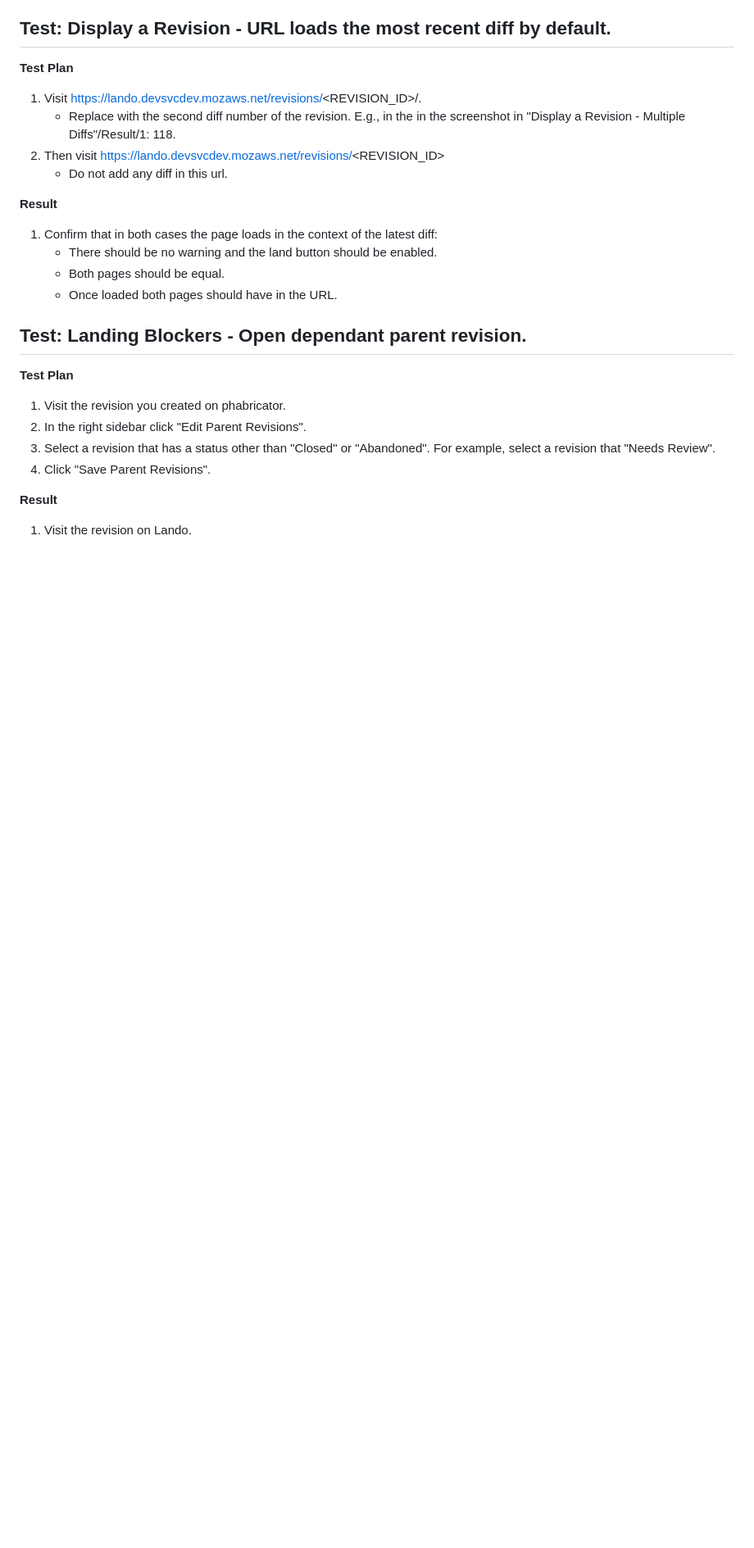
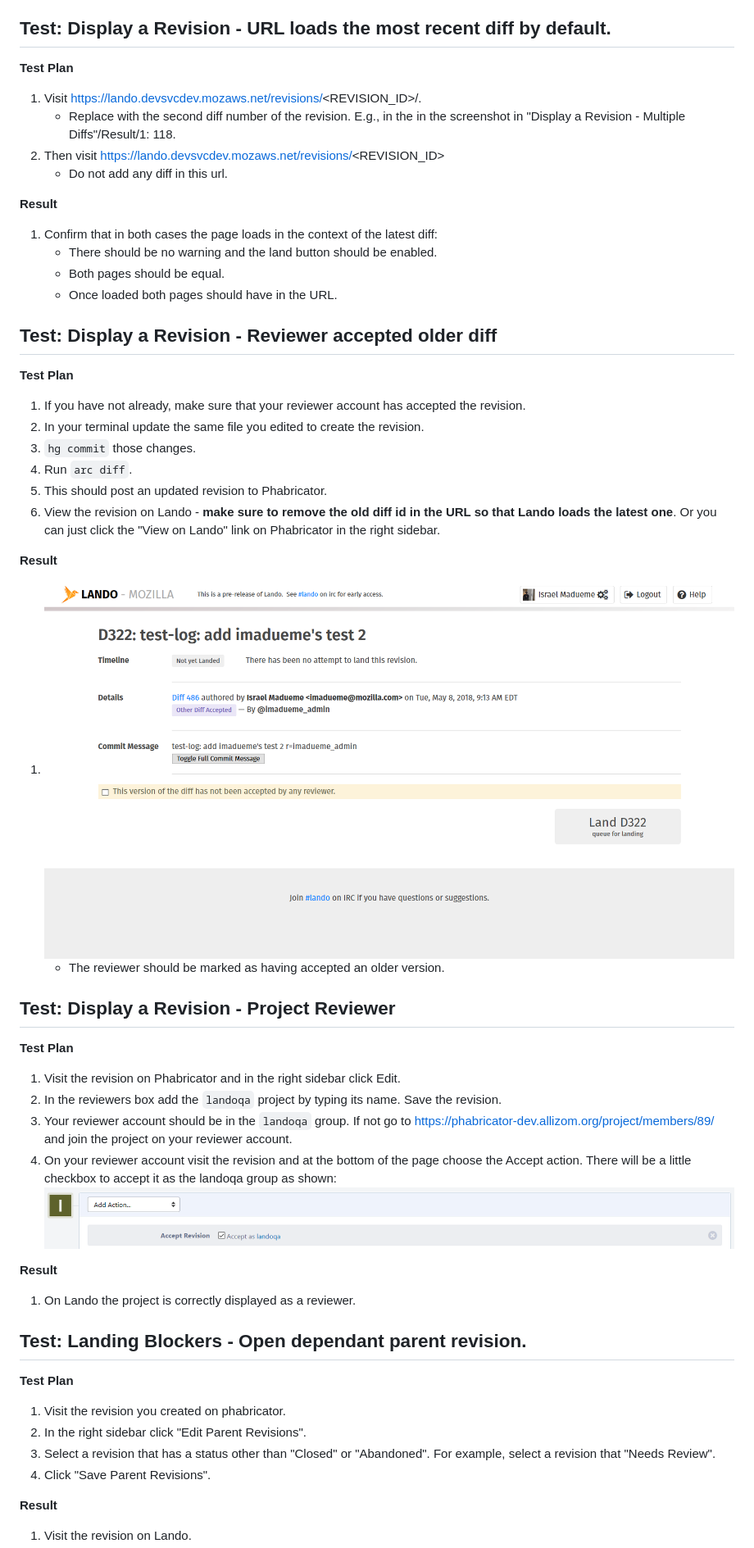
Before and after one commit to mozilla-conduit/lando-ui, a Markdown page: TEST_PLAN.md, the part around the change printed below. Shown: that part at 82% size. GitHub-like rendering; pictures changed too: screenshots/accepted-as-project.png (added), screenshots/accepted-older.png (added); blank space fills up the shorter version.

```diff
--- a/TEST_PLAN.md
+++ b/TEST_PLAN.md
@@ -167,6 +167,41 @@ same revision.
     - Both pages should be equal.
     - Once loaded both pages should have <DIFF2> in the URL.
 
+## Test: Display a Revision - Reviewer accepted older diff
+
+**Test Plan**
+1. If you have not already, make sure that your reviewer account has accepted
+the revision.
+2. In your terminal update the same file you edited to create the revision.
+3. `hg commit` those changes.
+4. Run `arc diff`.
+5. This should post an updated revision to Phabricator.
+6. View the revision on Lando - **make sure to remove the old diff id in the URL
+so that Lando loads the latest one**. Or you can just click the "View on Lando"
+link on Phabricator in the right sidebar.
+
+**Result**
+1. ![Accepted Older](/screenshots/accepted-older.png)
+    - The reviewer should be marked as having accepted an older version.
+
+## Test: Display a Revision - Project Reviewer
+
+**Test Plan**
+1. Visit the revision on Phabricator and in the right sidebar click Edit.
+2. In the reviewers box add the `landoqa` project by typing its name. Save the
+revision.
+3. Your reviewer account should be in the `landoqa` group. If not go to
+https://phabricator-dev.allizom.org/project/members/89/ and join the project
+on your reviewer account.
+4. On your reviewer account visit the revision and at the bottom of the page
+choose the Accept action. There will be a little checkbox to accept it as the
+landoqa group as shown:
+![Accept as Project](/screenshots/accepted-as-project.png)
+
+
+**Result**
+1. On Lando the project is correctly displayed as a reviewer.
+
 
 ## Test: Landing Blockers - Open dependant parent revision.
 
```
Also changed, not shown: other parts of TEST_PLAN.md (+67 -13 lines), screenshots/landing-failed.png (added), screenshots/planned-changes.png (added), 1 other file.
